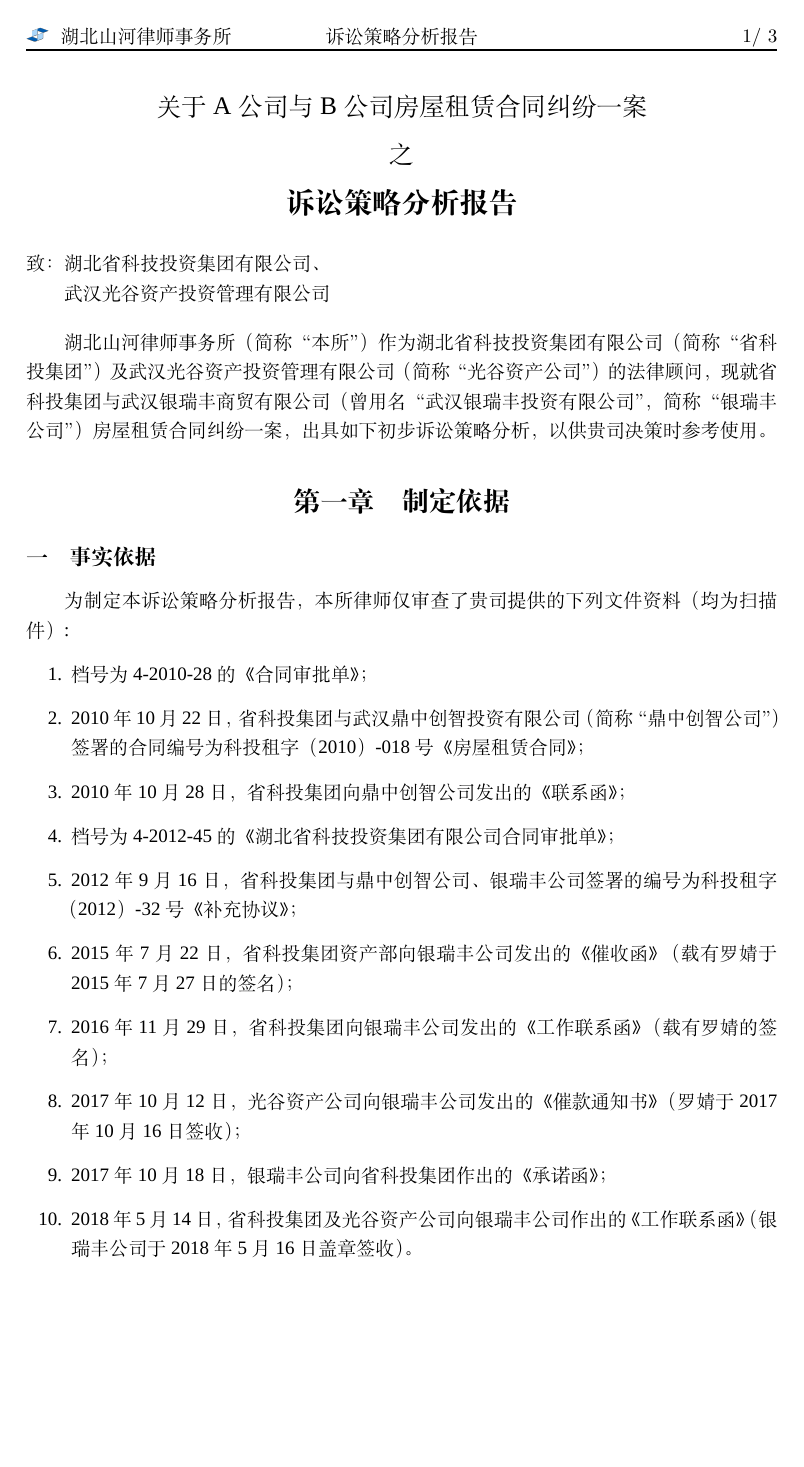
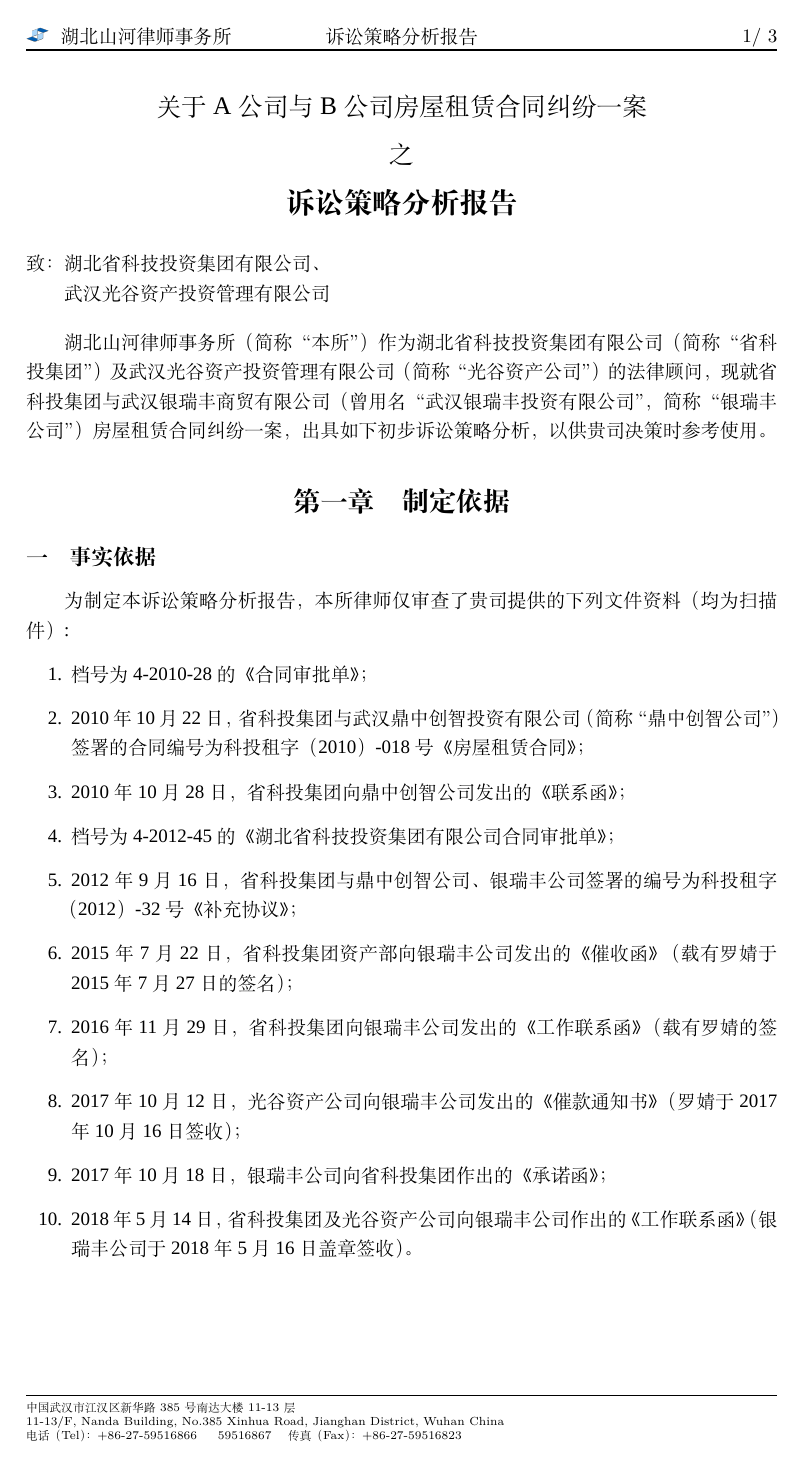
Before and after one commit to lsq/LaTeX, a LaTeX document (report/report.tex): page 3 of 5. Compiled offline with XeLaTeX; a missing font is replaced by an installed copy or a similar font.

Commit message:
Topic: 增加页脚及页脚横线
Describe(What):

	* What:
	* Why:
	* How:

Related:

```diff
--- a/report/report.tex
+++ b/report/report.tex
@@ -23,10 +23,14 @@
 \lhead{\includegraphics[height=0.3cm]{img/logo.png} \ 湖北山河律师事务所}
 \chead{诉讼策略分析报告}
 \rhead{ \thepage / \pageref{LastPage}}
+\lfoot{ \scriptsize 中国武汉市江汉区新华路385号南达大楼11-13层\\
+11-13/F, Nanda Building, No.385 Xinhua Road, Jianghan District, Wuhan China\\
+电话（Tel）：+86-27-59516866　59516867　  传真（Fax）：+86-27-59516823}
 \renewcommand{\headrulewidth}{0.8pt}
 \pagestyle{fancy} % \sectionmark 的重定义需要在 \pagestyle 之后生效
 \renewcommand\sectionmark[1]{%
 	\markright{\CTEXifname{\CTEXthesection——}{}#1}}
+	\renewcommand{\footrulewidth}{0.6pt}
 
 \author{欧阳松}
 \date{2018-8-4}
```
Also changed, not shown: report/report.pdf, 2 other files.
